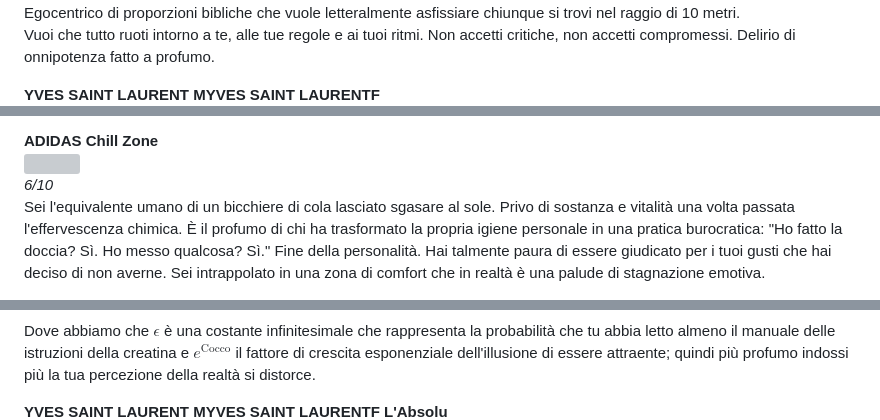
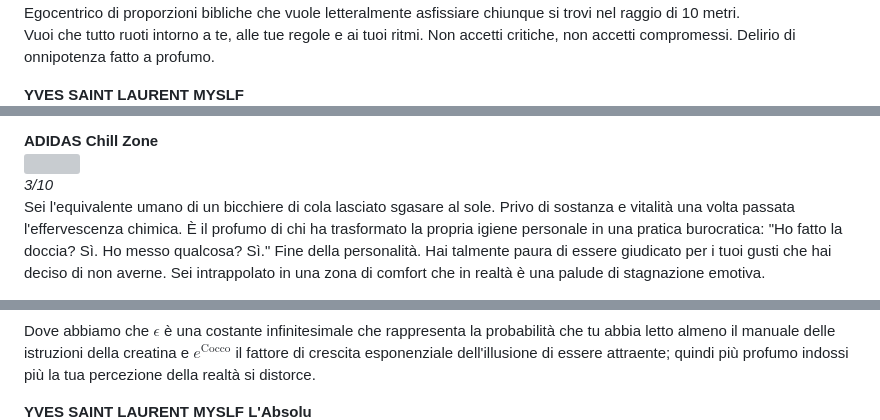
Before and after one commit to Privitorta/SignatureScent, a Markdown page: uomini.md, 3 parts joined by grey strips. Rendered like a GitHub page; grey boxes are pictures that could not be loaded.

```diff
--- a/uomini.md
+++ b/uomini.md
@@ -226,7 +226,7 @@ Il dittatore. Chi indossa questo profumo non cerca consensi, cerca sudditi.
 Egocentrico di proporzioni bibliche che vuole letteralmente asfissiare chiunque si trovi nel raggio di 10 metri.
 Vuoi che tutto ruoti intorno a te, alle tue regole e ai tuoi ritmi. Non accetti critiche, non accetti compromessi. Delirio di onnipotenza fatto a profumo.
 
-**YVES SAINT LAURENT MYVES SAINT LAURENTF**
+**YVES SAINT LAURENT MYSLF**
 ![](images/image117.png)
 *9/10*
 A me questo profumo tristemente piace da matti. So che è per i manipolatori nabbi ma mi piace. E sono confident nel dire che se lo usi sei anche un solid 8/10 ALMENO\!
@@ -335,7 +335,7 @@ Questo profumo fa vomitare e tu anche. Innanzitutto, non sai neanche cosa signif
 
 **ADIDAS Chill Zone**
 ![](images/image227.png)
-*6/10*
+*3/10*
 Sei l'equivalente umano di un bicchiere di cola lasciato sgasare al sole. Privo di sostanza e vitalità una volta passata l'effervescenza chimica. È il profumo di chi ha trasformato la propria igiene personale in una pratica burocratica: "Ho fatto la doccia? Sì. Ho messo qualcosa? Sì." Fine della personalità. Hai talmente paura di essere giudicato per i tuoi gusti che hai deciso di non averne. Sei intrappolato in una zona di comfort che in realtà è una palude di stagnazione emotiva.
 
 **CALVIN KLEIN CK One / CK One Essence**
@@ -478,7 +478,7 @@ Per giustificare quel 0.5, dobbiamo applicare il Principio di Esclusione di Yogu
 
 Dove abbiamo che $\epsilon$ è una costante infinitesimale che rappresenta la probabilità che tu abbia letto almeno il manuale delle istruzioni della creatina e $e^\text{{Cocco}}$ il fattore di crescita esponenziale dell'illusione di essere attraente; quindi più profumo indossi più la tua percezione della realtà si distorce.
 
-**YVES SAINT LAURENT MYVES SAINT LAURENTF L'Absolu**
+**YVES SAINT LAURENT MYSLF L'Absolu**
 ![](images/image243.png)
 *2/10*
 Stammi alla larga tu sei spaventoso e pericoloso e NON ti sopporto.
```
Also changed, not shown: other parts of uomini.md (+10 -10 lines).
